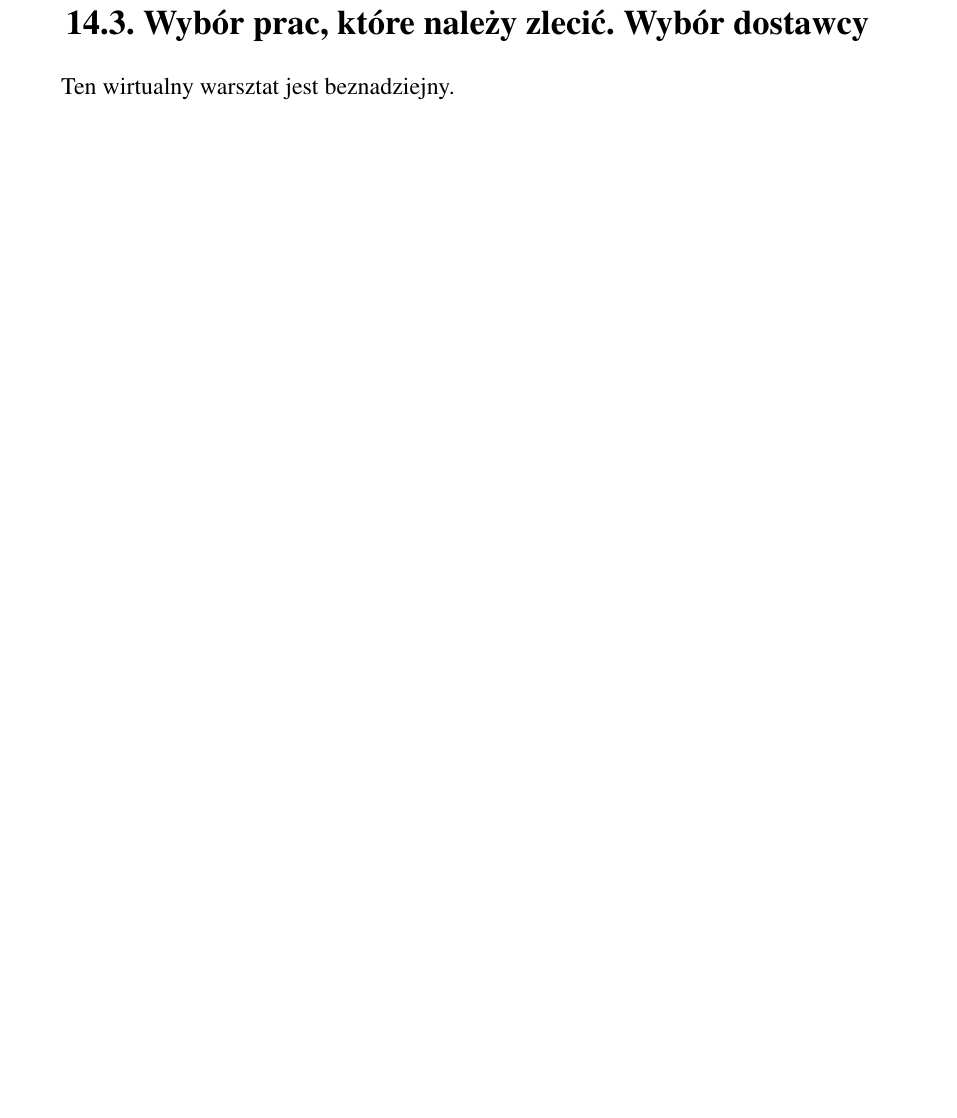
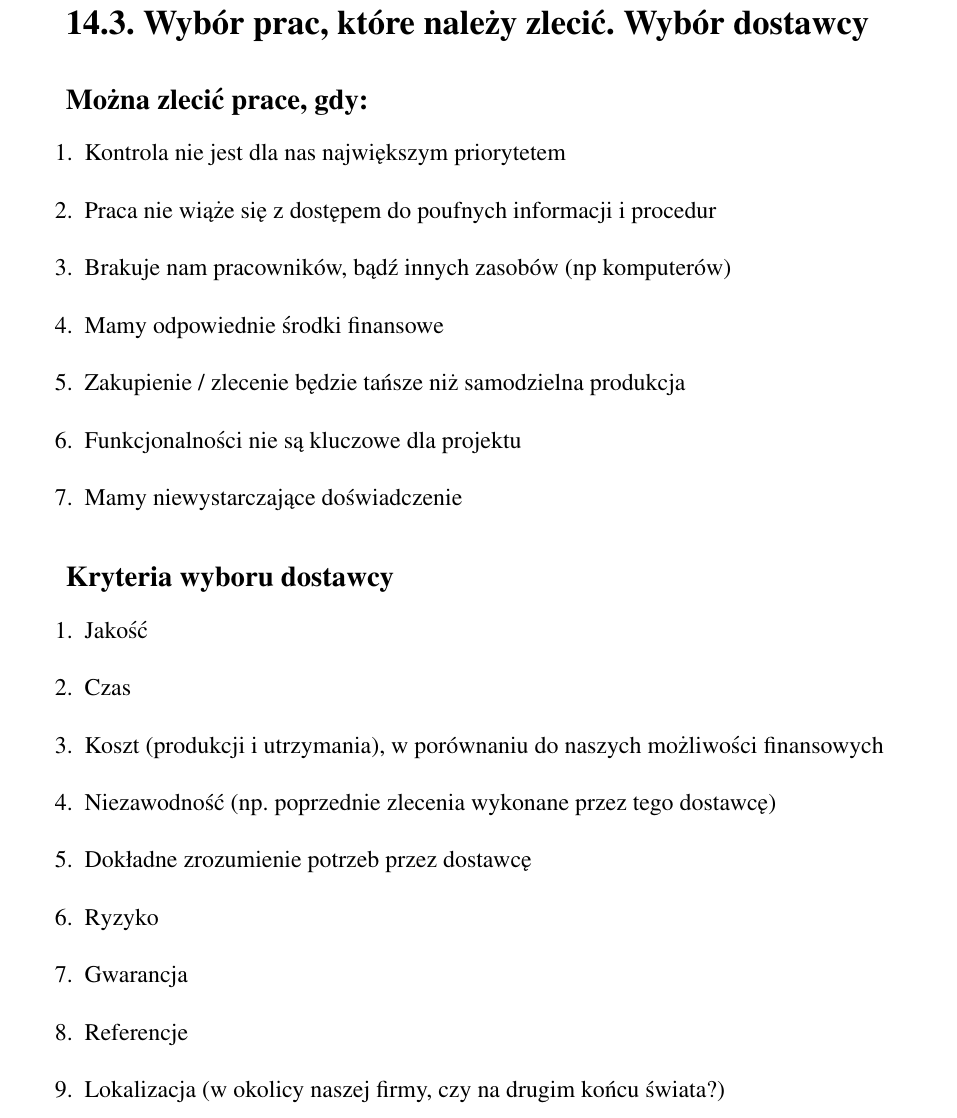
Before and after one commit to kkutt/ZPI-Dokumentacja, a LaTeX thesis (projekt.tex, which reads wyklady/w15.tex): part of page 58 of 58 before the commit and part of page 58 of 59 after it, cut so that both start at the same text, the shorter picture padded with empty space. Compiled offline with pdfLaTeX.

Commit message:
wyklad 15

```diff
--- a/wyklady/w15.tex
+++ b/wyklady/w15.tex
@@ -26,7 +26,31 @@ Szkic kontraktu znajduje się na następnych stronach.
 \section{Wybór prac, które należy zlecić. Wybór dostawcy}
 % strona 50
 
-Ten wirtualny warsztat jest beznadziejny.
+\subsection*{Można zlecić prace, gdy:}
+\begin{enumerate}
+\item Kontrola nie jest dla nas największym priorytetem
+\item Praca nie wiąże się z dostępem do poufnych informacji i procedur
+\item Brakuje nam pracowników, bądź innych zasobów (np komputerów)
+\item Mamy odpowiednie środki finansowe
+\item Zakupienie / zlecenie będzie tańsze niż samodzielna produkcja
+\item Funkcjonalności nie są kluczowe dla projektu
+\item Mamy niewystarczające doświadczenie
+\end{enumerate}
+
+\subsection*{Kryteria wyboru dostawcy}
+\begin{enumerate}
+\item Jakość
+\item Czas
+\item Koszt (produkcji i utrzymania), w porównaniu do naszych możliwości finansowych
+\item Niezawodność (np. poprzednie zlecenia wykonane przez tego dostawcę)
+\item Dokładne zrozumienie potrzeb przez dostawcę
+\item Ryzyko
+\item Gwarancja
+\item Referencje
+\item Lokalizacja (w okolicy naszej firmy, czy na drugim końcu świata?)
+\end{enumerate}
+
+\clearpage
 
 % ===========================================================================
 
```
Also changed, not shown: 1 other file.
